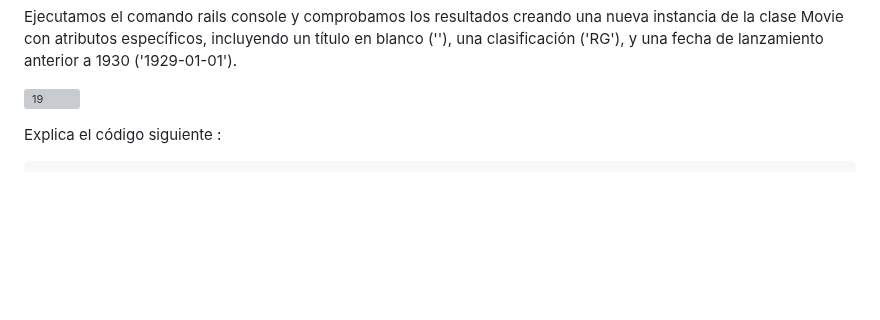
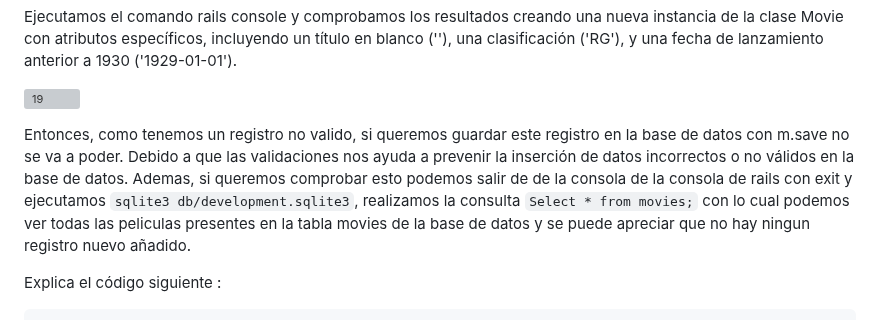
Before and after one commit to miguelvega/Rails-Avanzado, a Markdown page: Proceso_Respuestas.md, the part around the change. Rendered like a GitHub page; blank space fills up the shorter version; grey boxes are pictures that could not be loaded.

Commit message:
Comprobando validaciones en la base de datos

```diff
--- a/Proceso_Respuestas.md
+++ b/Proceso_Respuestas.md
@@ -62,6 +62,7 @@ Ejecutamos el comando rails console y comprobamos los resultados creando una nue
 
 ![19](https://github.com/miguelvega/Rails-Avanzado/assets/124398378/45d3b1b9-63f4-4d13-9a4d-3b3cc3fe1e6f)
 
+Entonces, como tenemos un registro no valido, si queremos guardar este registro en la base de datos con m.save no se va a poder. Debido a que las validaciones nos ayuda a prevenir la inserción de datos incorrectos o no válidos en la base de datos. Ademas, si queremos comprobar esto podemos salir de de la consola de la consola de rails con exit y ejecutamos `sqlite3 db/development.sqlite3`, realizamos la consulta `Select * from movies;`  con lo cual podemos ver todas las peliculas presentes en la tabla movies de la base de datos y se puede apreciar que no hay ningun registro nuevo añadido.
 
 Explica el código siguiente :
 
```
